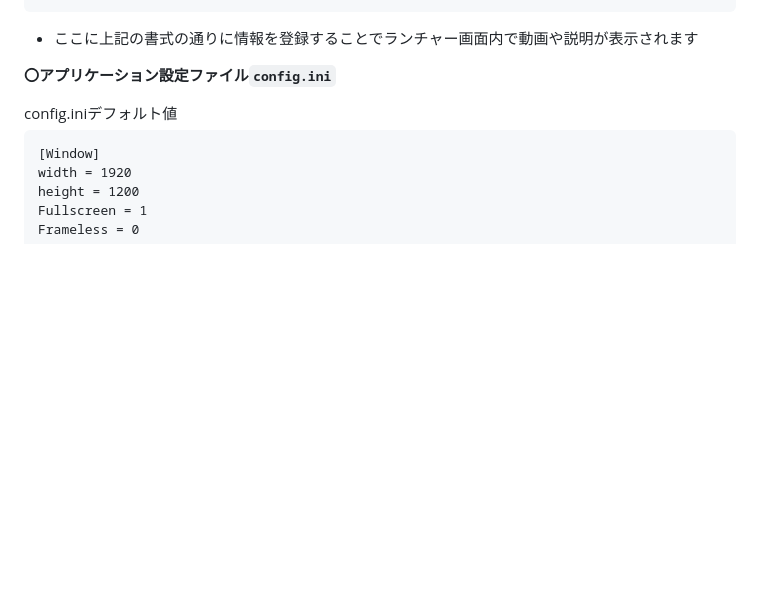
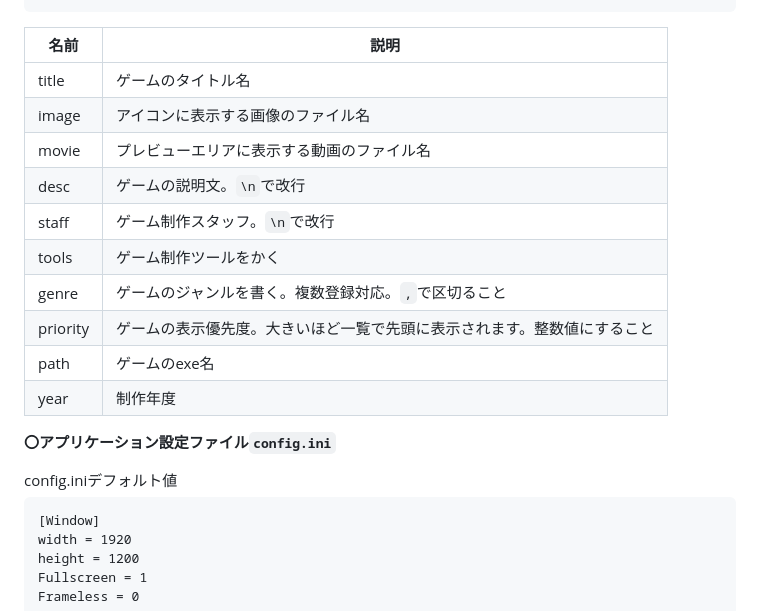
Before and after one commit to Rinecotty/Launcher, a Markdown page: README.md, the part around the change. Rendered like a GitHub page; blank space fills up the shorter version.

````diff
--- a/README.md
+++ b/README.md
@@ -48,7 +48,19 @@ priority = ランチャーでの表示優先度（大きいほど一覧で先頭
 path = ゲームのexe名
 year = 制作年度.西暦で書くこと(例：2026)
 ```
-- ここに上記の書式の通りに情報を登録することでランチャー画面内で動画や説明が表示されます
+|名前|説明|
+|--|--|
+title|ゲームのタイトル名
+image|アイコンに表示する画像のファイル名
+movie|プレビューエリアに表示する動画のファイル名
+desc|ゲームの説明文。`\n`で改行
+staff|ゲーム制作スタッフ。`\n`で改行
+tools|ゲーム制作ツールをかく
+genre|ゲームのジャンルを書く。複数登録対応。`,`で区切ること
+priority|ゲームの表示優先度。大きいほど一覧で先頭に表示されます。整数値にすること
+path|ゲームのexe名
+year|制作年度
+
 
 **〇アプリケーション設定ファイル`config.ini`**
 <summary>config.iniデフォルト値</summary>
````
